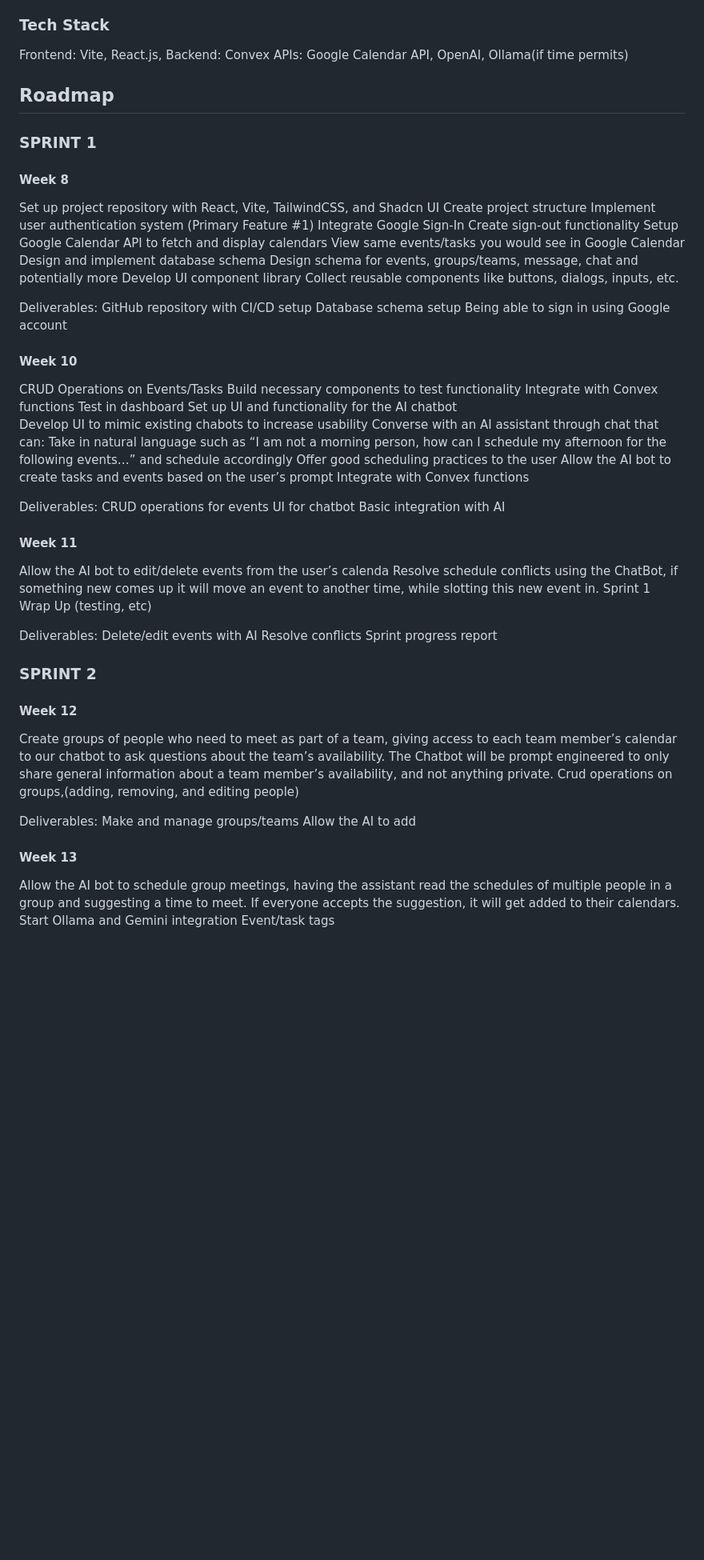
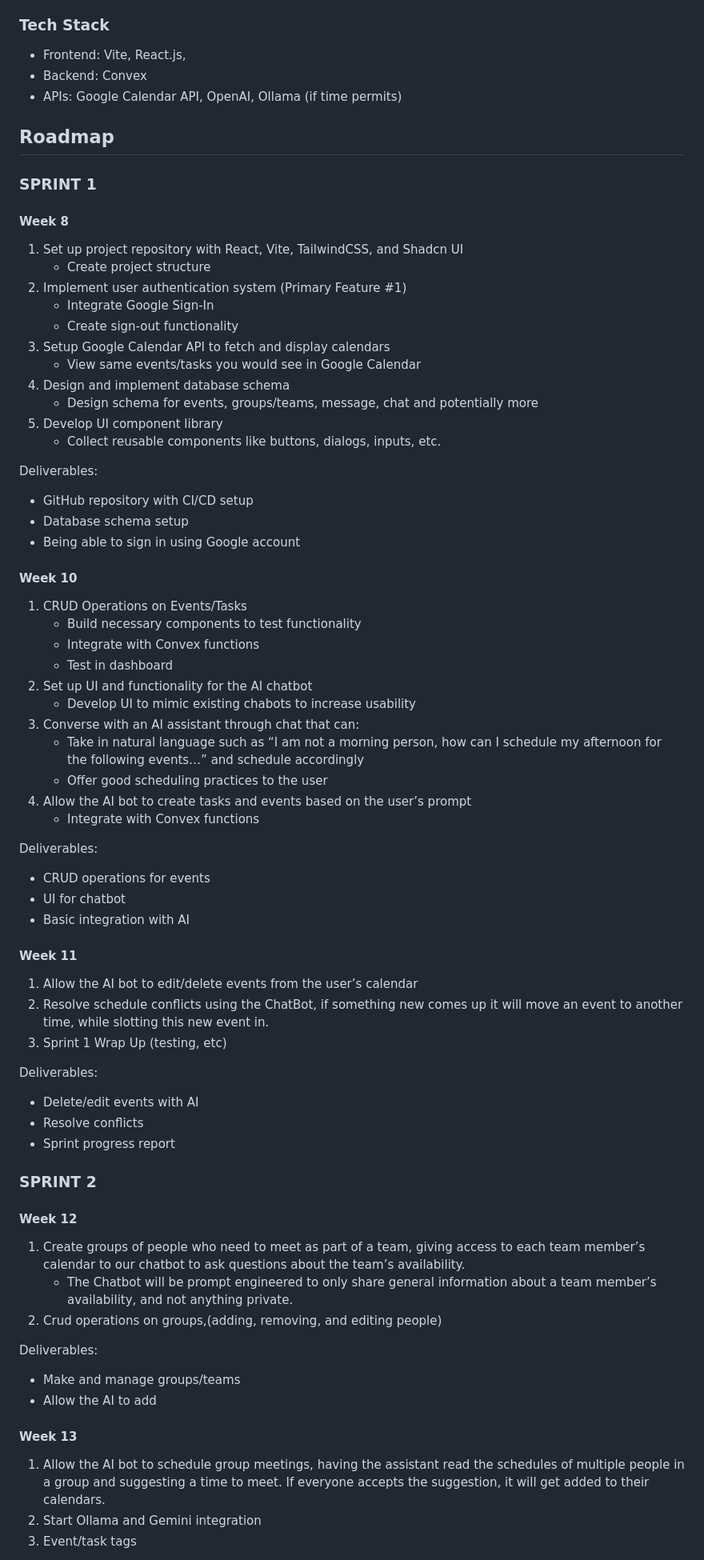
Before and after one commit to cs264sp25-homework/team-05, a Markdown page: PROPOSAL.md, the part around one of its changes. Shown at 80% size. Rendered like a GitHub page; blank space fills up the shorter version.

Commit message:
Fixing bullet formatting

```diff
--- a/PROPOSAL.md
+++ b/PROPOSAL.md
@@ -47,72 +47,72 @@ As a user, I want to:
 
 ### Tech Stack
 
-Frontend: Vite, React.js,
-Backend: Convex
-APIs: Google Calendar API, OpenAI, Ollama(if time permits)
+- Frontend: Vite, React.js,
+- Backend: Convex
+- APIs: Google Calendar API, OpenAI, Ollama (if time permits)
 
 ## Roadmap
 ### SPRINT 1
 #### Week 8
-Set up project repository with React, Vite, TailwindCSS, and Shadcn UI
-Create project structure
-Implement user authentication system (Primary Feature #1)
-Integrate Google Sign-In
-Create sign-out functionality
-Setup Google Calendar API to fetch and display calendars
-View same events/tasks you would see in Google Calendar
-Design and implement database schema
-Design schema for events, groups/teams, message, chat and potentially more
-Develop UI component library
-Collect reusable components like buttons, dialogs, inputs, etc.
+1. Set up project repository with React, Vite, TailwindCSS, and Shadcn UI
+    - Create project structure
+2. Implement user authentication system (Primary Feature #1)
+    - Integrate Google Sign-In
+    - Create sign-out functionality
+3. Setup Google Calendar API to fetch and display calendars
+    - View same events/tasks you would see in Google Calendar
+4. Design and implement database schema
+    - Design schema for events, groups/teams, message, chat and potentially more
+5. Develop UI component library
+    - Collect reusable components like buttons, dialogs, inputs, etc.
 
 Deliverables:
-GitHub repository with CI/CD setup
-Database schema setup
-Being able to sign in using Google account
+- GitHub repository with CI/CD setup
+- Database schema setup
+- Being able to sign in using Google account
 
 
 #### Week 10
-CRUD Operations on Events/Tasks
-Build necessary components to test functionality
-Integrate with Convex functions
-Test in dashboard
-Set up UI and functionality for the AI chatbot
-Develop UI to mimic existing chabots to increase usability
-Converse with an AI assistant through chat that can:
-Take in natural language such as “I am not a morning person, how can I schedule my afternoon for the following events…” and schedule accordingly
-Offer good scheduling practices to the user
-Allow the AI bot to create tasks and events based on the user’s prompt
-Integrate with Convex functions
+1. CRUD Operations on Events/Tasks
+    - Build necessary components to test functionality
+    - Integrate with Convex functions
+    - Test in dashboard
+2. Set up UI and functionality for the AI chatbot
+    - Develop UI to mimic existing chabots to increase usability
+3. Converse with an AI assistant through chat that can:
+    - Take in natural language such as “I am not a morning person, how can I schedule my afternoon for the following events…” and schedule accordingly
+    - Offer good scheduling practices to the user
+4. Allow the AI bot to create tasks and events based on the user’s prompt
+    - Integrate with Convex functions
 
 Deliverables:
-CRUD operations for events
-UI for chatbot
-Basic integration with AI
+- CRUD operations for events
+- UI for chatbot
+- Basic integration with AI
 
 #### Week 11
-Allow the AI bot to edit/delete events from the user’s calenda
-Resolve schedule conflicts using the ChatBot, if something new comes up it will move an event to another time, while slotting this new event in.
-Sprint 1 Wrap Up (testing, etc)
+1. Allow the AI bot to edit/delete events from the user’s calendar
+2. Resolve schedule conflicts using the ChatBot, if something new comes up it will move an event to another time, while slotting this new event in.
+3. Sprint 1 Wrap Up (testing, etc)
 
 Deliverables:
-Delete/edit events with AI
-Resolve conflicts
-Sprint progress report
+- Delete/edit events with AI
+- Resolve conflicts
+- Sprint progress report
 
 ### SPRINT 2
 #### Week 12
-Create groups of people who need to meet as part of a team, giving access to each team member’s calendar to our chatbot to ask questions about the team’s availability.
-The Chatbot will be prompt engineered to only share general information about a team member’s availability, and not anything private.
-Crud operations on groups,(adding, removing, and editing people)
+1. Create groups of people who need to meet as part of a team, giving access to each team member’s calendar to our chatbot to ask questions about the team’s availability.
+    - The Chatbot will be prompt engineered to only share general information about a team member’s availability, and not anything private.
+2. Crud operations on groups,(adding, removing, and editing people)
 
 Deliverables:
-Make and manage groups/teams
-Allow the AI to add
+- Make and manage groups/teams
+- Allow the AI to add
 
 #### Week 13
-Allow the AI bot to schedule group meetings, having the assistant read the schedules of multiple people in a group and suggesting a time to meet. If everyone accepts the suggestion, it will get added to their calendars.
-Start Ollama and Gemini integration
-Event/task tags
+1. Allow the AI bot to schedule group meetings, having the assistant read the schedules of multiple people in a group and suggesting a time to meet. If everyone accepts the suggestion, it will get added to their calendars.
+2. Start Ollama and Gemini integration
+3. Event/task tags
 
 Deliverables:
```
Also changed, not shown: other parts of PROPOSAL.md (+11 -11 lines).
